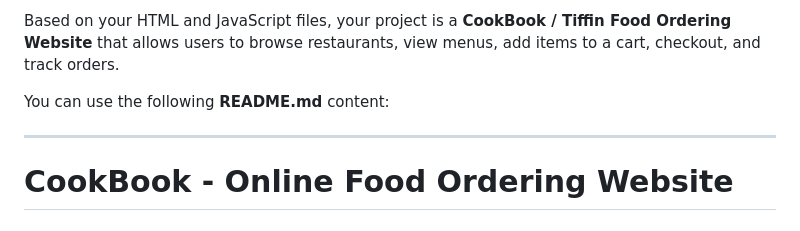
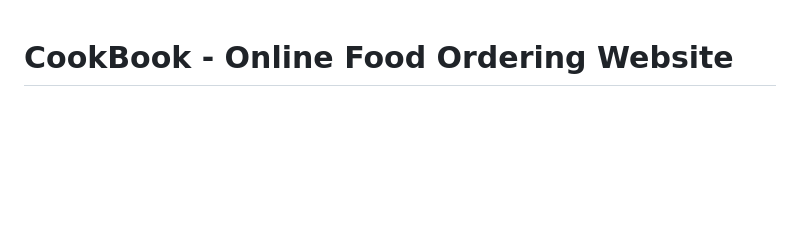
Before and after one commit to vinoyuva2007-png/Cook-Book-, a Markdown page: README.md, the part around the change. GitHub-like rendering; blank space fills up the shorter version.

```diff
--- a/README.md
+++ b/README.md
@@ -1,9 +1,3 @@
-Based on your HTML and JavaScript files, your project is a **CookBook / Tiffin Food Ordering Website** that allows users to browse restaurants, view menus, add items to a cart, checkout, and track orders.
-
-You can use the following **README.md** content:
-
----
-
 # CookBook - Online Food Ordering Website
 
 ## 📌 Project Overview
```
